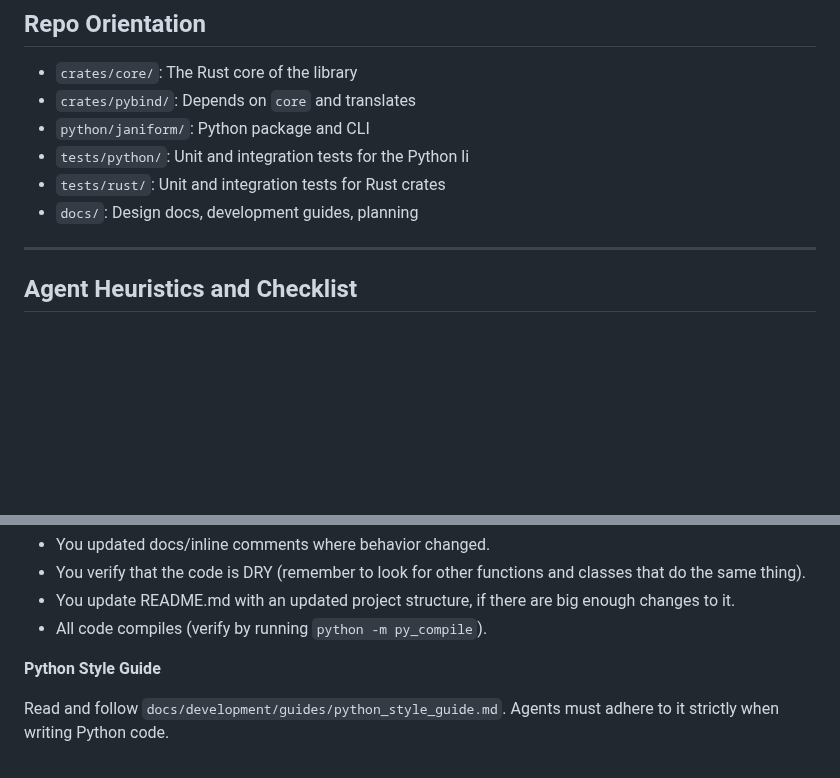
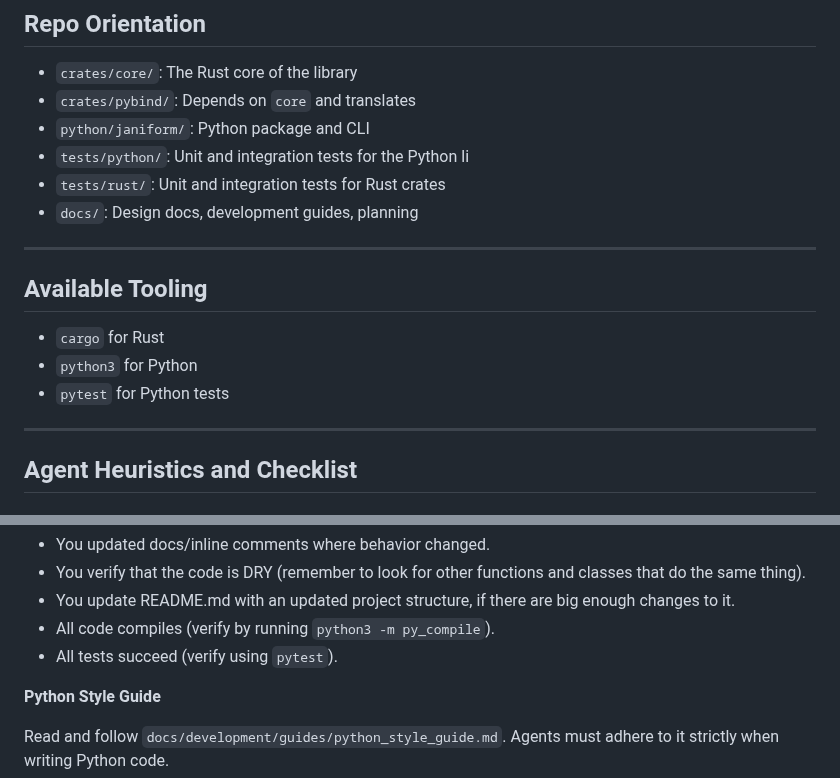
Before and after one commit to lejmer/janiform, a Markdown page: AGENTS.md, 2 parts joined by grey strips. GitHub-like rendering; blank space fills up the shorter version.

```diff
--- a/AGENTS.md
+++ b/AGENTS.md
@@ -19,6 +19,13 @@ This document provides instructions and guardrails for AI coding agents (and hum
 - `tests/python/`: Unit and integration tests for the Python li
 - `tests/rust/`: Unit and integration tests for Rust crates
 - `docs/`: Design docs, development guides, planning
+
+---
+
+## Available Tooling
+- `cargo` for Rust
+- `python3` for Python
+- `pytest` for Python tests
 
 ---
 
@@ -70,7 +77,8 @@ This document provides instructions and guardrails for AI coding agents (and hum
 - You updated docs/inline comments where behavior changed.
 - You verify that the code is DRY (remember to look for other functions and classes that do the same thing).
 - You update README.md with an updated project structure, if there are big enough changes to it.
-- All code compiles (verify by running `python -m py_compile`).
+- All code compiles (verify by running `python3 -m py_compile`).
+- All tests succeed (verify using `pytest`).
 
 **Python Style Guide**
 
```
